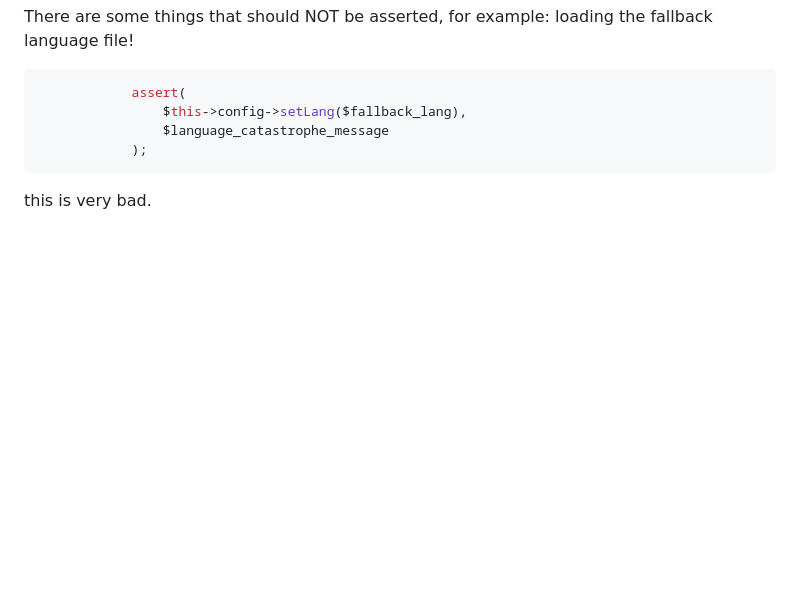
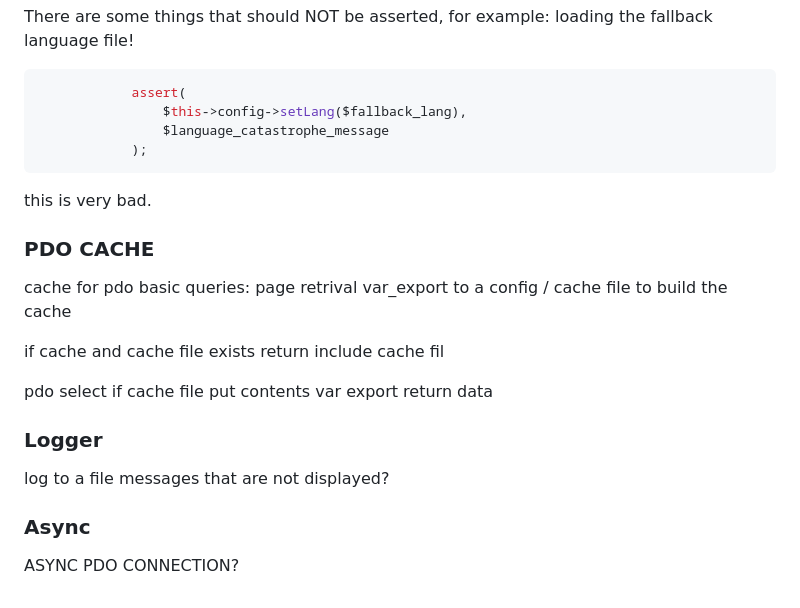
Before and after one commit to hydrastro/astrx, a Markdown page: README.md, the part around the change. Rendered like a GitHub page; blank space fills up the shorter version.

````diff
--- a/README.md
+++ b/README.md
@@ -489,3 +489,24 @@ fallback language file!
             );
 ```
 this is very bad.
+
+### PDO CACHE
+
+cache for pdo basic queries: page retrival
+var_export to a config / cache file to build the cache
+
+if cache and cache file exists
+       return include cache fil
+
+pdo select
+if cache
+   file put contents var export
+return data
+
+### Logger
+
+log to a file messages that are not displayed?
+
+### Async
+
+ASYNC PDO CONNECTION?
````
